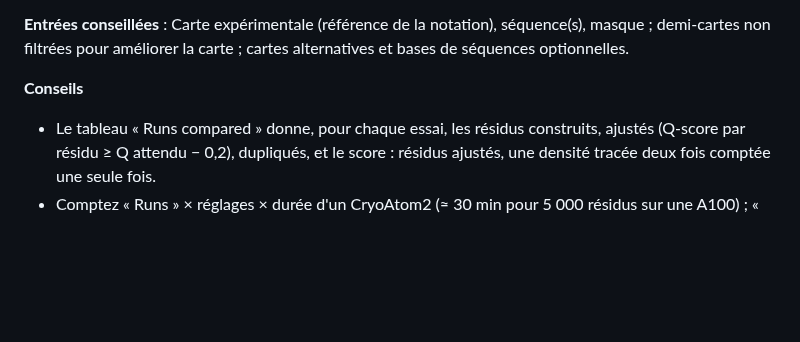
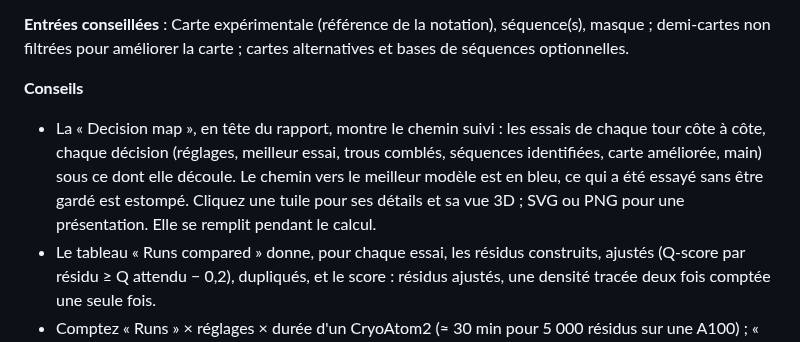
Before and after one commit to DrQuercus/CryoPlug, a Markdown page: docs/JOBS.md, the part around the change. Rendered like a GitHub page; blank space fills up the shorter version.

```diff
--- a/docs/JOBS.md
+++ b/docs/JOBS.md
@@ -2449,6 +2449,7 @@ CryoAtom2 lancé plusieurs fois, avec plusieurs réglages (et éventuellement d'
 
 **Conseils**
 
+- La « Decision map », en tête du rapport, montre le chemin suivi : les essais de chaque tour côte à côte, chaque décision (réglages, meilleur essai, trous comblés, séquences identifiées, carte améliorée, main) sous ce dont elle découle. Le chemin vers le meilleur modèle est en bleu, ce qui a été essayé sans être gardé est estompé. Cliquez une tuile pour ses détails et sa vue 3D ; SVG ou PNG pour une présentation. Elle se remplit pendant le calcul.
 - Le tableau « Runs compared » donne, pour chaque essai, les résidus construits, ajustés (Q-score par résidu ≥ Q attendu − 0,2), dupliqués, et le score : résidus ajustés, une densité tracée deux fois comptée une seule fois.
 - Comptez « Runs » × réglages × durée d'un CryoAtom2 (≈ 30 min pour 5 000 résidus sur une A100) ; « Maximum runs » plafonne le premier tour.
 - Si le job signale une main probablement inversée, retournez la carte (et les demi-cartes) avant d'aller plus loin : la carte miroir et son modèle sont en sortie.
```
Also changed, not shown: README.md (+12 -2 lines), docs/images/cryoatom_decision_map.png (added), 14 other files.
